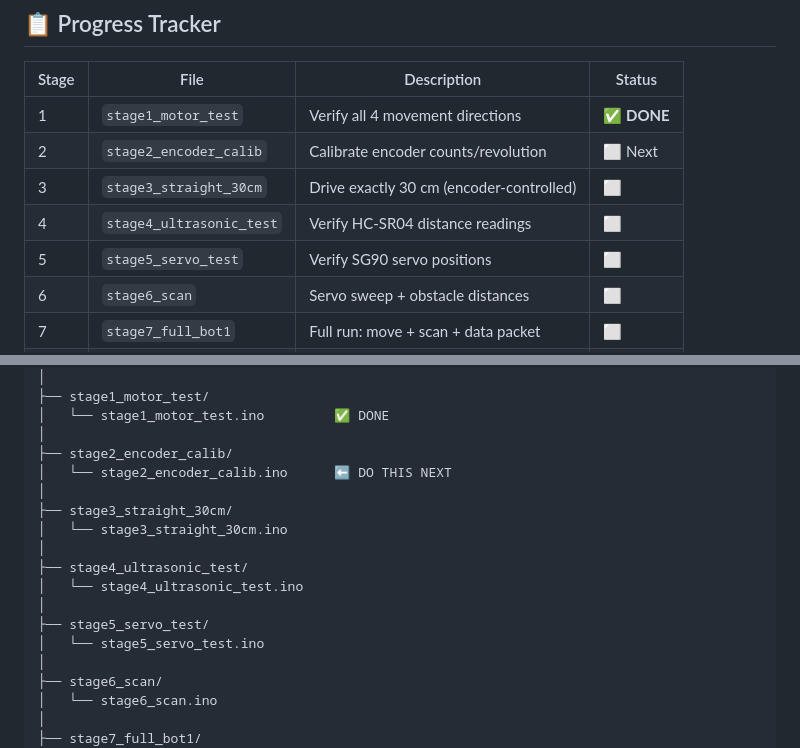
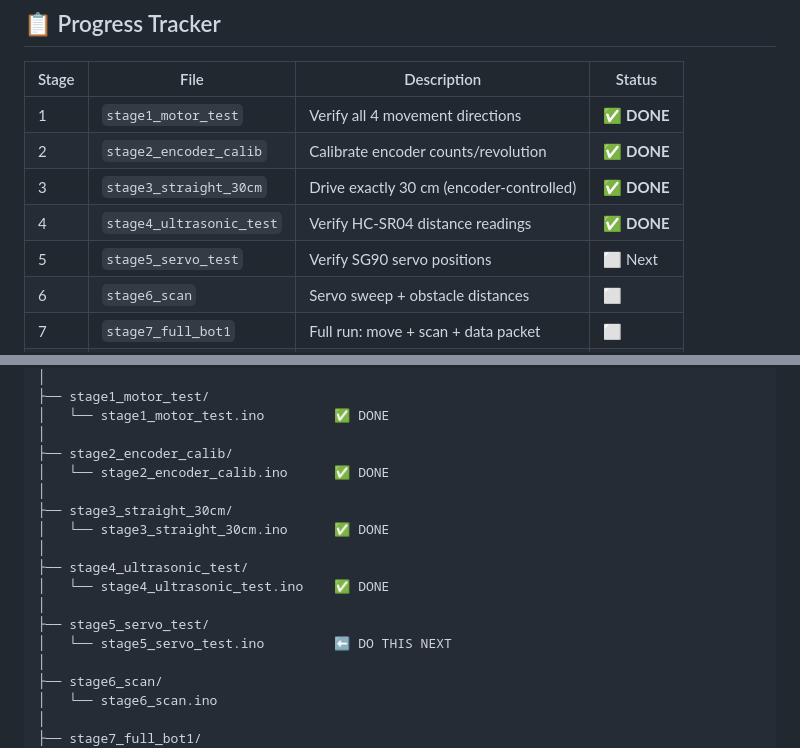
Before and after one commit to VaishakSCEM543/smart-border-surveivalence--system, a Markdown page: bot1/README.md, 2 parts joined by grey strips. Drawn GitHub-style.

Commit message:
docs: update README with ultrasonic test success

```diff
--- a/bot1/README.md
+++ b/bot1/README.md
@@ -10,10 +10,10 @@
 | Stage | File | Description | Status |
 |-------|------|-------------|--------|
 | 1 | `stage1_motor_test` | Verify all 4 movement directions | ✅ **DONE** |
-| 2 | `stage2_encoder_calib` | Calibrate encoder counts/revolution | ⬜ Next |
-| 3 | `stage3_straight_30cm` | Drive exactly 30 cm (encoder-controlled) | ⬜ |
-| 4 | `stage4_ultrasonic_test` | Verify HC-SR04 distance readings | ⬜ |
-| 5 | `stage5_servo_test` | Verify SG90 servo positions | ⬜ |
+| 2 | `stage2_encoder_calib` | Calibrate encoder counts/revolution | ✅ **DONE** |
+| 3 | `stage3_straight_30cm` | Drive exactly 30 cm (encoder-controlled) | ✅ **DONE** |
+| 4 | `stage4_ultrasonic_test` | Verify HC-SR04 distance readings | ✅ **DONE** |
+| 5 | `stage5_servo_test` | Verify SG90 servo positions | ⬜ Next |
 | 6 | `stage6_scan` | Servo sweep + obstacle distances | ⬜ |
 | 7 | `stage7_full_bot1` | Full run: move + scan + data packet | ⬜ |
 | 8 | `stage8_espnow_tx` | Transmit packet to Bot 2 via ESP-NOW | ⬜ |
@@ -169,16 +169,16 @@ bot1/
 │   └── stage1_motor_test.ino         ✅ DONE
 │
 ├── stage2_encoder_calib/
-│   └── stage2_encoder_calib.ino      ⬅ DO THIS NEXT
+│   └── stage2_encoder_calib.ino      ✅ DONE
 │
 ├── stage3_straight_30cm/
-│   └── stage3_straight_30cm.ino
+│   └── stage3_straight_30cm.ino      ✅ DONE
 │
 ├── stage4_ultrasonic_test/
-│   └── stage4_ultrasonic_test.ino
+│   └── stage4_ultrasonic_test.ino    ✅ DONE
 │
 ├── stage5_servo_test/
-│   └── stage5_servo_test.ino
+│   └── stage5_servo_test.ino         ⬅ DO THIS NEXT
 │
 ├── stage6_scan/
 │   └── stage6_scan.ino
```
